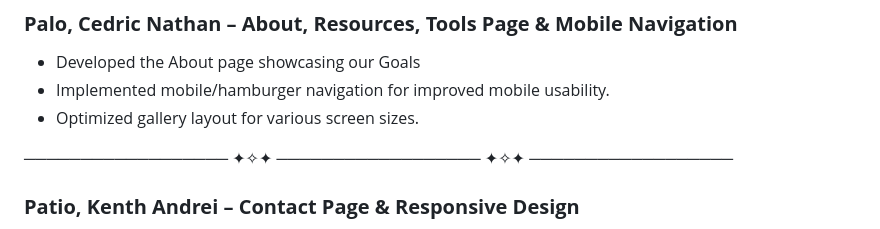
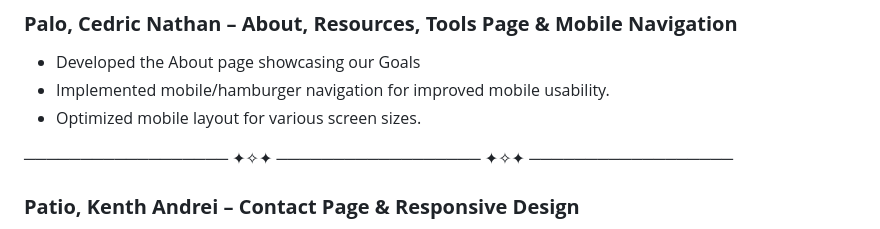
Before and after one commit to Pengusite/FINALS-INTROWEB-CYBERHOOT, a Markdown page: README.md, the part around the change. Rendered like a GitHub page.

Commit message:
Optimize mobile layout description in README
Updated the README to reflect changes in the mobile layout optimization.

```diff
--- a/README.md
+++ b/README.md
@@ -24,7 +24,7 @@
 ### **Palo, Cedric Nathan – About, Resources, Tools Page & Mobile Navigation**
 - Developed the About page showcasing our Goals
 - Implemented mobile/hamburger navigation for improved mobile usability.
-- Optimized gallery layout for various screen sizes.
+- Optimized mobile layout for various screen sizes.
 
 ────────────────── ✦✧✦ ────────────────── ✦✧✦ ──────────────────
 
```
